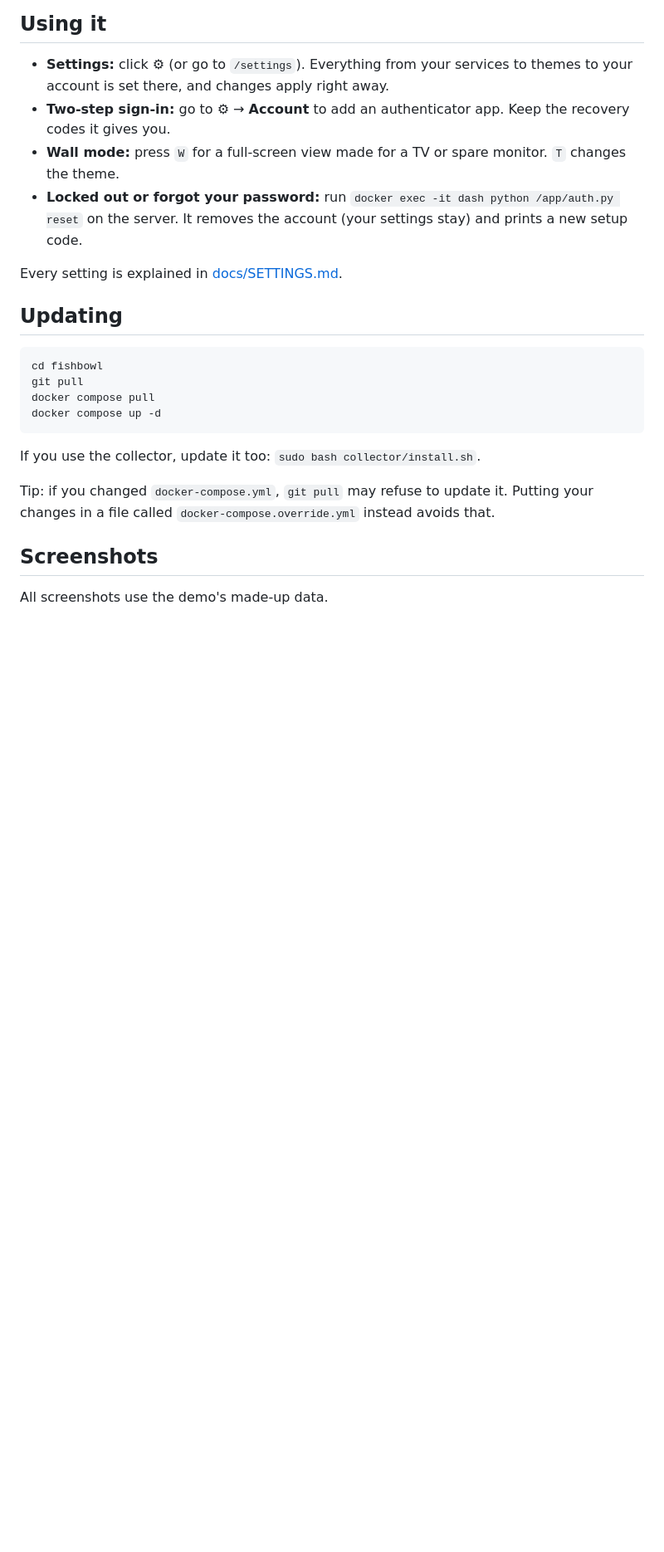
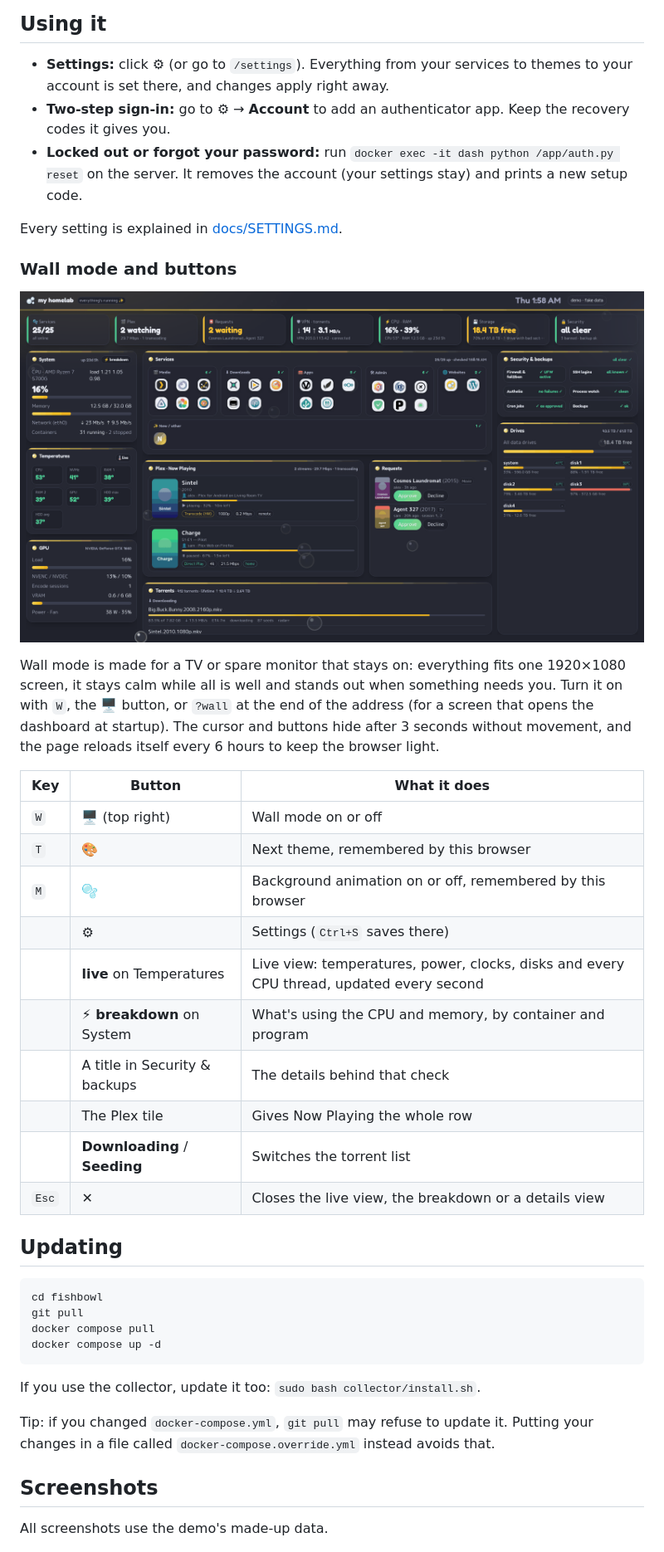
Before and after one commit to CoreXI7/fishbowl, a Markdown page: README.md, the part around the change. Shown at 83% size. Drawn GitHub-style; blank space fills up the shorter version.

Commit message:
README: wall mode and every key and button
Why: wall mode is one of Fishbowl's main features, but the README only
had one line about it, and the keyboard shortcuts and panel buttons
were only discoverable by hovering.

What changed:
- README.md: the one-line wall mode note under "Using it" became a
  "Wall mode and buttons" section: the wall screenshot, what wall mode
  does (fits 1920x1080, ?wall in the address, cursor hides after 3 s,
  reloads every 6 h), and a table of every key and button: W, T, M,
  Esc, settings and Ctrl+S, live, breakdown, the Security & backups
  titles, the Plex tile and the torrent tabs.

Co-Authored-By: Claude Opus 5.5 <noreply@anthropic.com>
Claude-Session: https://claude.ai/code/session_01XraPbUpJ1UBiPSNWns9yDC

```diff
--- a/README.md
+++ b/README.md
@@ -158,11 +158,32 @@ It shows exactly what will change and asks first.
 - **Settings:** click ⚙ (or go to `/settings`). Everything from your services to themes to your account is set there,
   and changes apply right away.
 - **Two-step sign-in:** go to ⚙ → **Account** to add an authenticator app. Keep the recovery codes it gives you.
-- **Wall mode:** press `W` for a full-screen view made for a TV or spare monitor. `T` changes the theme.
 - **Locked out or forgot your password:** run `docker exec -it dash python /app/auth.py reset` on the server. It
   removes the account (your settings stay) and prints a new setup code.
 
 Every setting is explained in [docs/SETTINGS.md](docs/SETTINGS.md).
+
+### Wall mode and buttons
+
+![Wall mode, dark](docs/screenshot-wall-dark.png)
+
+Wall mode is made for a TV or spare monitor that stays on: everything fits one 1920×1080 screen, it stays calm while all
+is well and stands out when something needs you. Turn it on with `W`, the 🖥 button, or `?wall` at the end of the address
+(for a screen that opens the dashboard at startup). The cursor and buttons hide after 3 seconds without movement, and
+the page reloads itself every 6 hours to keep the browser light.
+
+| Key | Button | What it does |
+|---|---|---|
+| `W` | 🖥 (top right) | Wall mode on or off |
+| `T` | 🎨 | Next theme, remembered by this browser |
+| `M` | 🫧 | Background animation on or off, remembered by this browser |
+| | ⚙ | Settings (`Ctrl+S` saves there) |
+| | **live** on Temperatures | Live view: temperatures, power, clocks, disks and every CPU thread, updated every second |
+| | **⚡ breakdown** on System | What's using the CPU and memory, by container and program |
+| | A title in Security & backups | The details behind that check |
+| | The Plex tile | Gives Now Playing the whole row |
+| | **Downloading** / **Seeding** | Switches the torrent list |
+| `Esc` | ✕ | Closes the live view, the breakdown or a details view |
 
 ## Updating
 
```
